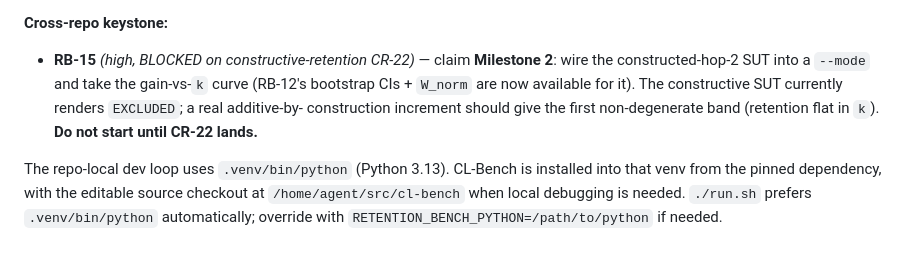
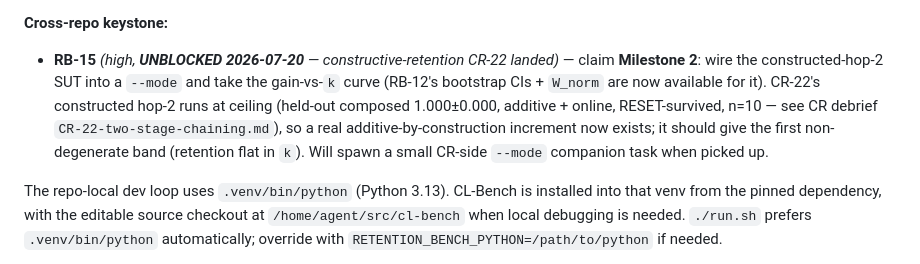
Before and after one commit to symbolfarm/retention-bench, a Markdown page: TASKS.md, the part around the change. Drawn GitHub-style.

```diff
--- a/TASKS.md
+++ b/TASKS.md
@@ -49,11 +49,13 @@ unblocked and awaits Toby's go.**
 
 **Cross-repo keystone:**
 
-- **RB-15** *(high, BLOCKED on constructive-retention CR-22)* — claim **Milestone 2**: wire
-  the constructed-hop-2 SUT into a `--mode` and take the gain-vs-`k` curve (RB-12's
-  bootstrap CIs + `W_norm` are now available for it). The constructive SUT currently renders `EXCLUDED`; a real additive-by-
-  construction increment should give the first non-degenerate band (retention flat in `k`).
-  **Do not start until CR-22 lands.**
+- **RB-15** *(high, **UNBLOCKED 2026-07-20** — constructive-retention CR-22 landed)* — claim
+  **Milestone 2**: wire the constructed-hop-2 SUT into a `--mode` and take the gain-vs-`k`
+  curve (RB-12's bootstrap CIs + `W_norm` are now available for it). CR-22's constructed
+  hop-2 runs at ceiling (held-out composed 1.000±0.000, additive + online, RESET-survived,
+  n=10 — see CR debrief `CR-22-two-stage-chaining.md`), so a real additive-by-construction
+  increment now exists; it should give the first non-degenerate band (retention flat in
+  `k`). Will spawn a small CR-side `--mode` companion task when picked up.
 
 The repo-local dev loop uses `.venv/bin/python` (Python 3.13). CL-Bench is
 installed into that venv from the pinned dependency, with the editable source
```
Also changed, not shown: .tasks/RB-15-m2-constructed-mode-gain-curve.md (+6 -1 lines).
